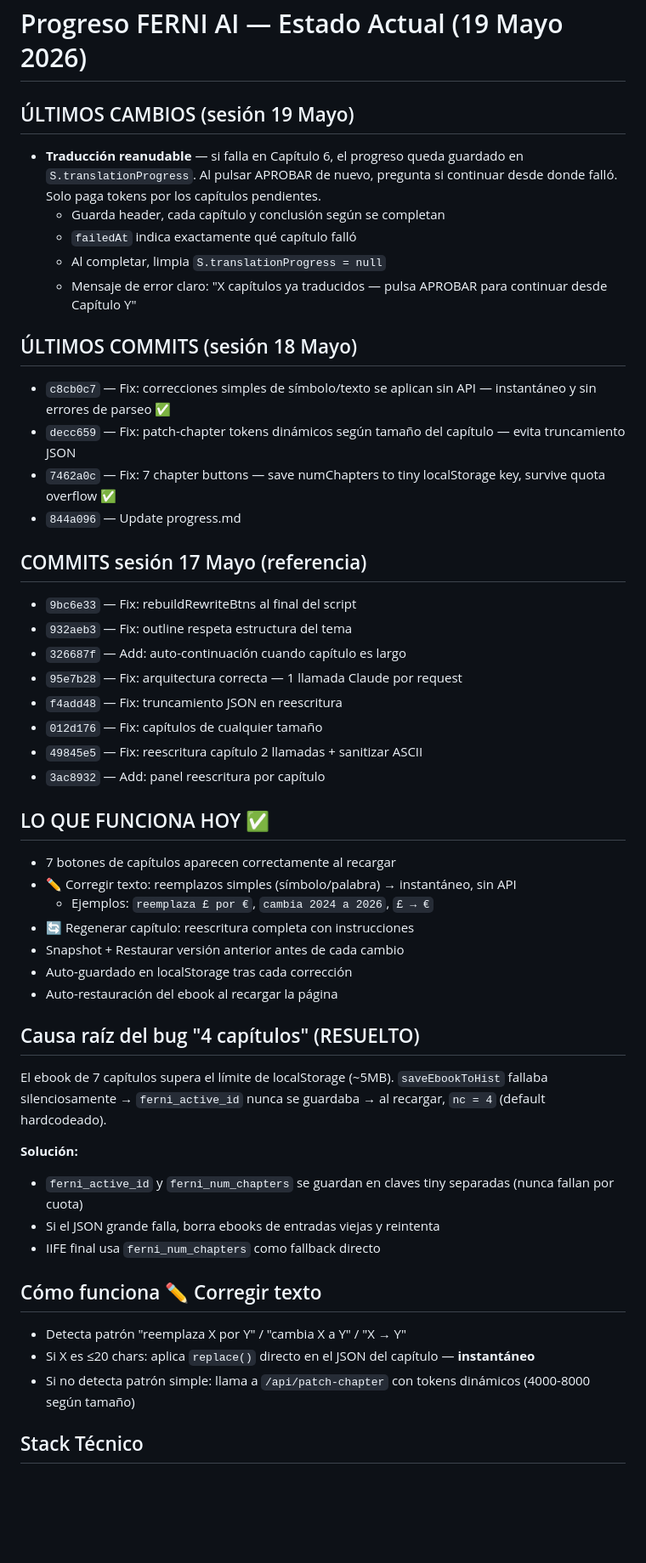
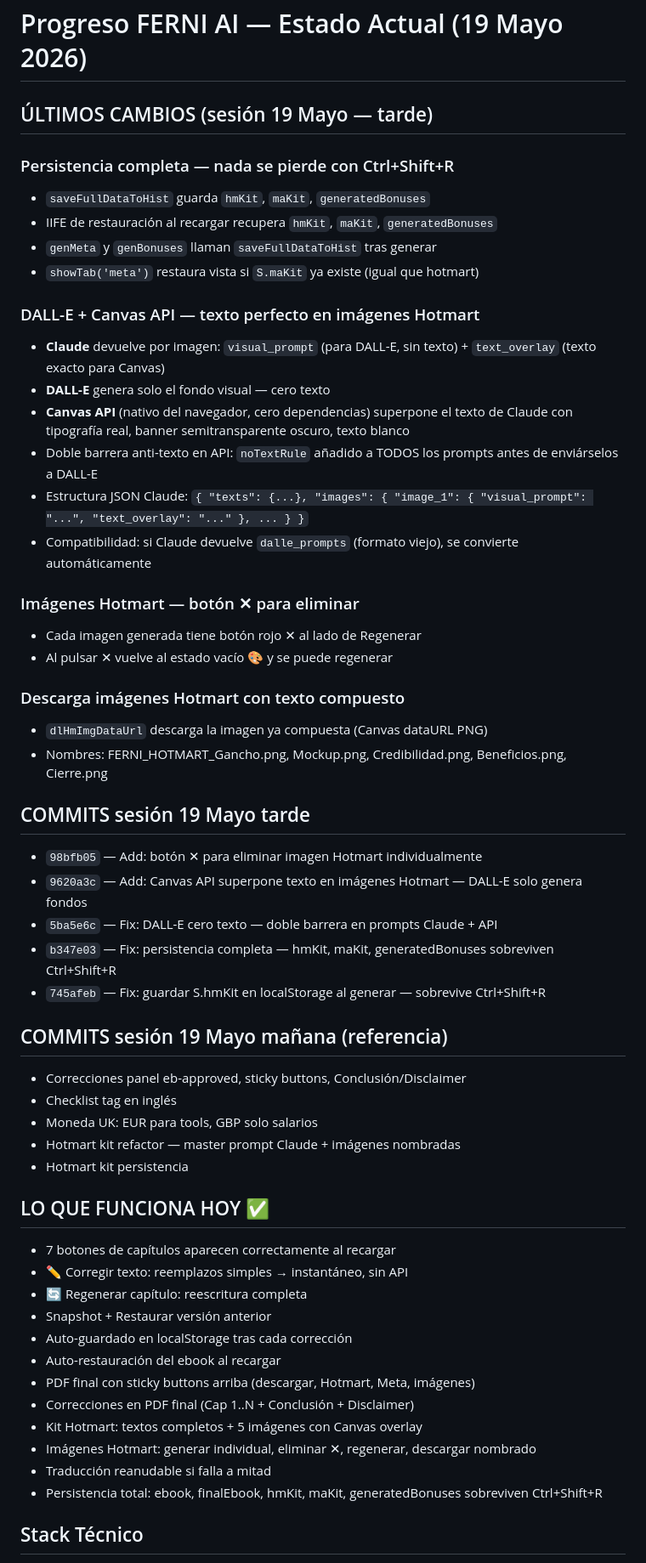
Before and after one commit to loreferfran/ferni-ai, a Markdown page: progress.md, the part around one of its changes. Shown at 85% size. Drawn GitHub-style; blank space fills up the shorter version.

Commit message:
Update progress.md — sesión 19 Mayo tarde

```diff
--- a/progress.md
+++ b/progress.md
@@ -1,51 +1,56 @@
 # Progreso FERNI AI — Estado Actual (19 Mayo 2026)
 
-## ÚLTIMOS CAMBIOS (sesión 19 Mayo)
-- **Traducción reanudable** — si falla en Capítulo 6, el progreso queda guardado en `S.translationProgress`. Al pulsar APROBAR de nuevo, pregunta si continuar desde donde falló. Solo paga tokens por los capítulos pendientes.
-  - Guarda header, cada capítulo y conclusión según se completan
-  - `failedAt` indica exactamente qué capítulo falló
-  - Al completar, limpia `S.translationProgress = null`
-  - Mensaje de error claro: "X capítulos ya traducidos — pulsa APROBAR para continuar desde Capítulo Y"
+## ÚLTIMOS CAMBIOS (sesión 19 Mayo — tarde)
 
-## ÚLTIMOS COMMITS (sesión 18 Mayo)
-- `c8cb0c7` — Fix: correcciones simples de símbolo/texto se aplican sin API — instantáneo y sin errores de parseo ✅
-- `decc659` — Fix: patch-chapter tokens dinámicos según tamaño del capítulo — evita truncamiento JSON
-- `7462a0c` — Fix: 7 chapter buttons — save numChapters to tiny localStorage key, survive quota overflow ✅
-- `844a096` — Update progress.md
+### Persistencia completa — nada se pierde con Ctrl+Shift+R
+- `saveFullDataToHist` guarda `hmKit`, `maKit`, `generatedBonuses`
+- IIFE de restauración al recargar recupera `hmKit`, `maKit`, `generatedBonuses`
+- `genMeta` y `genBonuses` llaman `saveFullDataToHist` tras generar
+- `showTab('meta')` restaura vista si `S.maKit` ya existe (igual que hotmart)
 
-## COMMITS sesión 17 Mayo (referencia)
-- `9bc6e33` — Fix: rebuildRewriteBtns al final del script
-- `932aeb3` — Fix: outline respeta estructura del tema
-- `326687f` — Add: auto-continuación cuando capítulo es largo
-- `95e7b28` — Fix: arquitectura correcta — 1 llamada Claude por request
-- `f4add48` — Fix: truncamiento JSON en reescritura
-- `012d176` — Fix: capítulos de cualquier tamaño
-- `49845e5` — Fix: reescritura capítulo 2 llamadas + sanitizar ASCII
-- `3ac8932` — Add: panel reescritura por capítulo
+### DALL-E + Canvas API — texto perfecto en imágenes Hotmart
+- **Claude** devuelve por imagen: `visual_prompt` (para DALL-E, sin texto) + `text_overlay` (texto exacto para Canvas)
+- **DALL-E** genera solo el fondo visual — cero texto
+- **Canvas API** (nativo del navegador, cero dependencias) superpone el texto de Claude con tipografía real, banner semitransparente oscuro, texto blanco
+- Doble barrera anti-texto en API: `noTextRule` añadido a TODOS los prompts antes de enviárselos a DALL-E
+- Estructura JSON Claude: `{ "texts": {...}, "images": { "image_1": { "visual_prompt": "...", "text_overlay": "..." }, ... } }`
+- Compatibilidad: si Claude devuelve `dalle_prompts` (formato viejo), se convierte automáticamente
+
+### Imágenes Hotmart — botón ✕ para eliminar
+- Cada imagen generada tiene botón rojo ✕ al lado de Regenerar
+- Al pulsar ✕ vuelve al estado vacío 🎨 y se puede regenerar
+
+### Descarga imágenes Hotmart con texto compuesto
+- `dlHmImgDataUrl` descarga la imagen ya compuesta (Canvas dataURL PNG)
+- Nombres: FERNI_HOTMART_Gancho.png, Mockup.png, Credibilidad.png, Beneficios.png, Cierre.png
+
+## COMMITS sesión 19 Mayo tarde
+- `98bfb05` — Add: botón ✕ para eliminar imagen Hotmart individualmente
+- `9620a3c` — Add: Canvas API superpone texto en imágenes Hotmart — DALL-E solo genera fondos
+- `5ba5e6c` — Fix: DALL-E cero texto — doble barrera en prompts Claude + API
+- `b347e03` — Fix: persistencia completa — hmKit, maKit, generatedBonuses sobreviven Ctrl+Shift+R
+- `745afeb` — Fix: guardar S.hmKit en localStorage al generar — sobrevive Ctrl+Shift+R
+
+## COMMITS sesión 19 Mayo mañana (referencia)
+- Correcciones panel eb-approved, sticky buttons, Conclusión/Disclaimer
+- Checklist tag en inglés
+- Moneda UK: EUR para tools, GBP solo salarios
+- Hotmart kit refactor — master prompt Claude + imágenes nombradas
+- Hotmart kit persistencia
 
 ## LO QUE FUNCIONA HOY ✅
 - 7 botones de capítulos aparecen correctamente al recargar
-- ✏️ Corregir texto: reemplazos simples (símbolo/palabra) → instantáneo, sin API
-  - Ejemplos: `reemplaza £ por €`, `cambia 2024 a 2026`, `£ → €`
-- 🔄 Regenerar capítulo: reescritura completa con instrucciones
-- Snapshot + Restaurar versión anterior antes de cada cambio
+- ✏️ Corregir texto: reemplazos simples → instantáneo, sin API
+- 🔄 Regenerar capítulo: reescritura completa
+- Snapshot + Restaurar versión anterior
 - Auto-guardado en localStorage tras cada corrección
-- Auto-restauración del ebook al recargar la página
-
-## Causa raíz del bug "4 capítulos" (RESUELTO)
-El ebook de 7 capítulos supera el límite de localStorage (~5MB).
-`saveEbookToHist` fallaba silenciosamente → `ferni_active_id` nunca se guardaba
-→ al recargar, `nc = 4` (default hardcodeado).
-
-**Solución:**
-- `ferni_active_id` y `ferni_num_chapters` se guardan en claves tiny separadas (nunca fallan por cuota)
-- Si el JSON grande falla, borra ebooks de entradas viejas y reintenta
-- IIFE final usa `ferni_num_chapters` como fallback directo
-
-## Cómo funciona ✏️ Corregir texto
-- Detecta patrón "reemplaza X por Y" / "cambia X a Y" / "X → Y"
-- Si X es ≤20 chars: aplica `replace()` directo en el JSON del capítulo — **instantáneo**
-- Si no detecta patrón simple: llama a `/api/patch-chapter` con tokens dinámicos (4000-8000 según tamaño)
+- Auto-restauración del ebook al recargar
+- PDF final con sticky buttons arriba (descargar, Hotmart, Meta, imágenes)
+- Correcciones en PDF final (Cap 1..N + Conclusión + Disclaimer)
+- Kit Hotmart: textos completos + 5 imágenes con Canvas overlay
+- Imágenes Hotmart: generar individual, eliminar ✕, regenerar, descargar nombrado
+- Traducción reanudable si falla a mitad
+- Persistencia total: ebook, finalEbook, hmKit, maKit, generatedBonuses sobreviven Ctrl+Shift+R
 
 ## Stack Técnico
 - **Frontend**: public/index.html (vanilla JS, sin framework)
```
Also changed, not shown: other parts of progress.md (+23 -26 lines).
